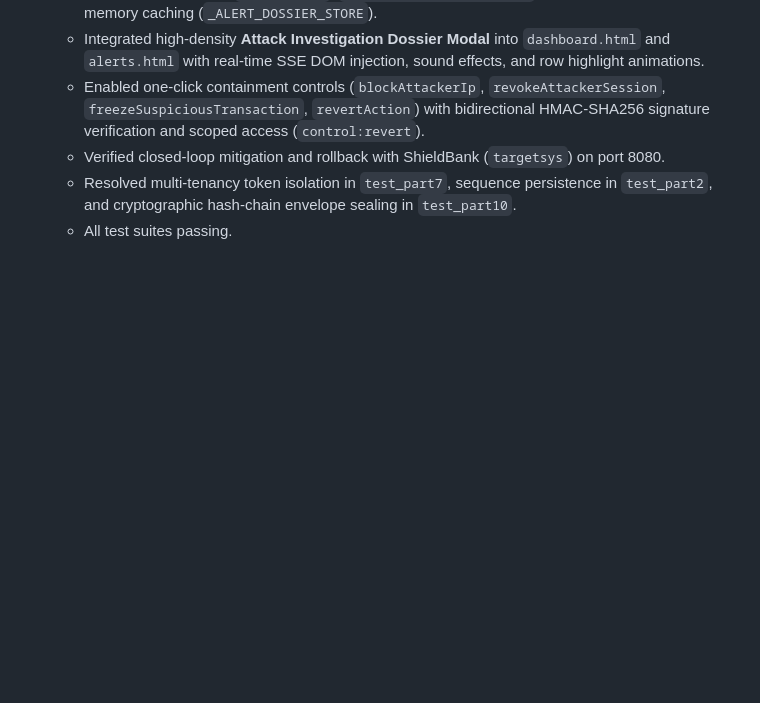
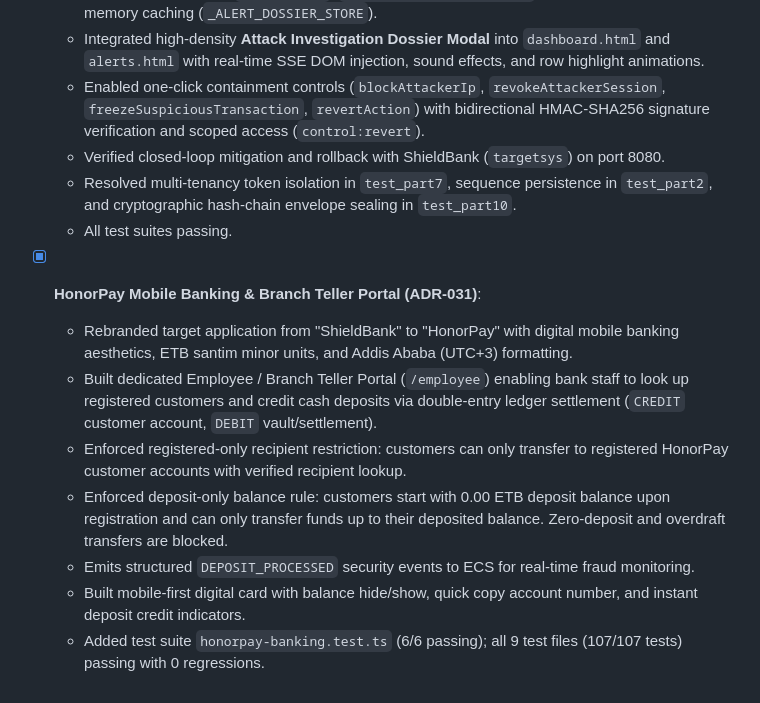
Before and after one commit to bermuro95-wq/Ethio-Cyber-Shield, a Markdown page: docs/PROGRESS.md, the part around the change. Rendered like a GitHub page; blank space fills up the shorter version.

Commit message:
docs(honorpay): record ADR-031 for HonorPay mobile banking and teller portal

```diff
--- a/docs/PROGRESS.md
+++ b/docs/PROGRESS.md
@@ -367,3 +367,17 @@
   - Verified closed-loop mitigation and rollback with ShieldBank (`targetsys`) on port 8080.
   - Resolved multi-tenancy token isolation in `test_part7`, sequence persistence in `test_part2`, and cryptographic hash-chain envelope sealing in `test_part10`.
   - All test suites passing.
+
+
+
+
+
+
+- [x] **HonorPay Mobile Banking & Branch Teller Portal (ADR-031)**:
+  - Rebranded target application from "ShieldBank" to "HonorPay" with digital mobile banking aesthetics, ETB santim minor units, and Addis Ababa (UTC+3) formatting.
+  - Built dedicated Employee / Branch Teller Portal (`/employee`) enabling bank staff to look up registered customers and credit cash deposits via double-entry ledger settlement (`CREDIT` customer account, `DEBIT` vault/settlement).
+  - Enforced registered-only recipient restriction: customers can only transfer to registered HonorPay customer accounts with verified recipient lookup.
+  - Enforced deposit-only balance rule: customers start with 0.00 ETB deposit balance upon registration and can only transfer funds up to their deposited balance. Zero-deposit and overdraft transfers are blocked.
+  - Emits structured `DEPOSIT_PROCESSED` security events to ECS for real-time fraud monitoring.
+  - Built mobile-first digital card with balance hide/show, quick copy account number, and instant deposit credit indicators.
+  - Added test suite `honorpay-banking.test.ts` (6/6 passing); all 9 test files (107/107 tests) passing with 0 regressions.
```
Also changed, not shown: docs/DECISIONS.md (+48 -0 lines).
